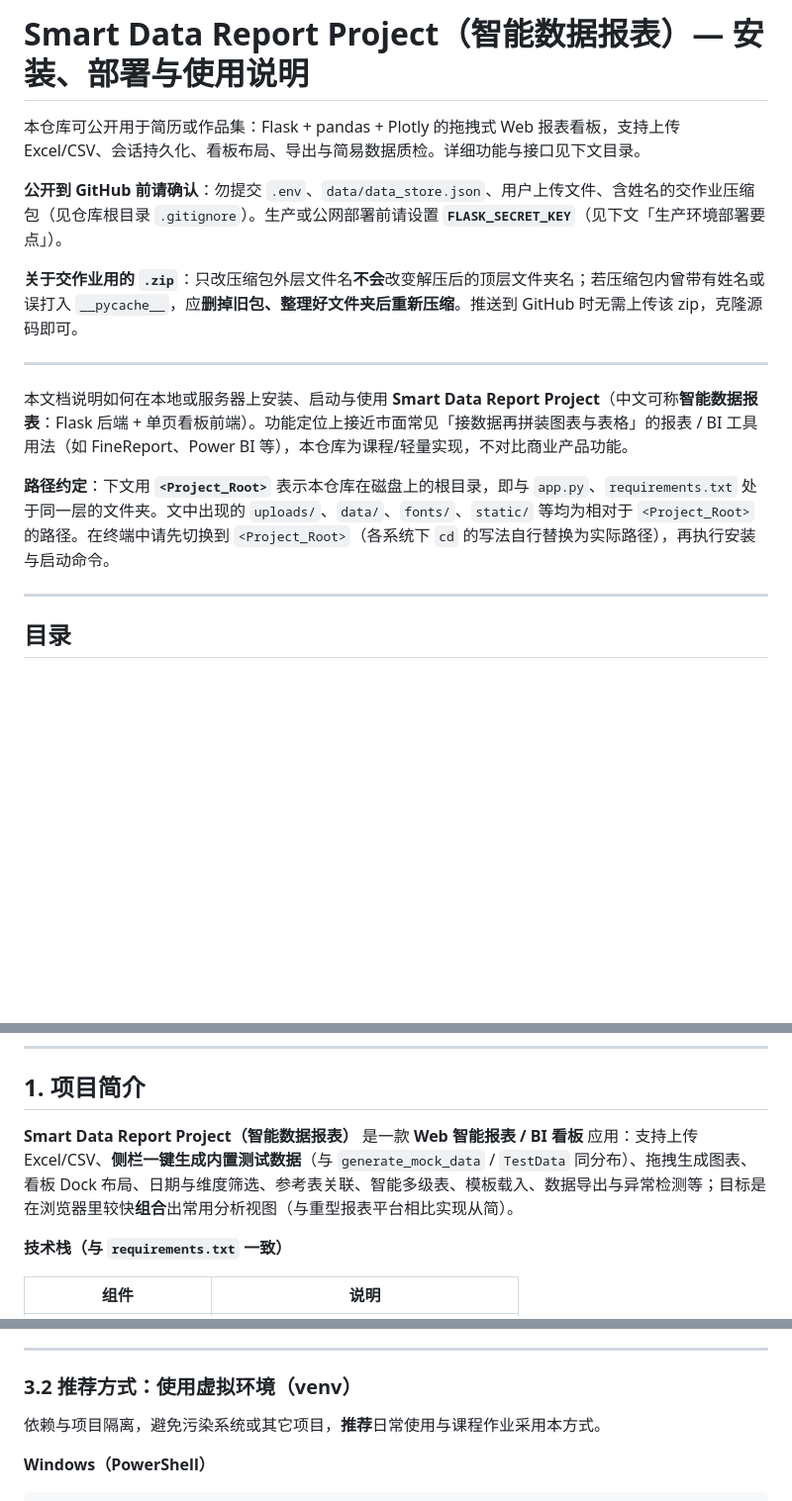
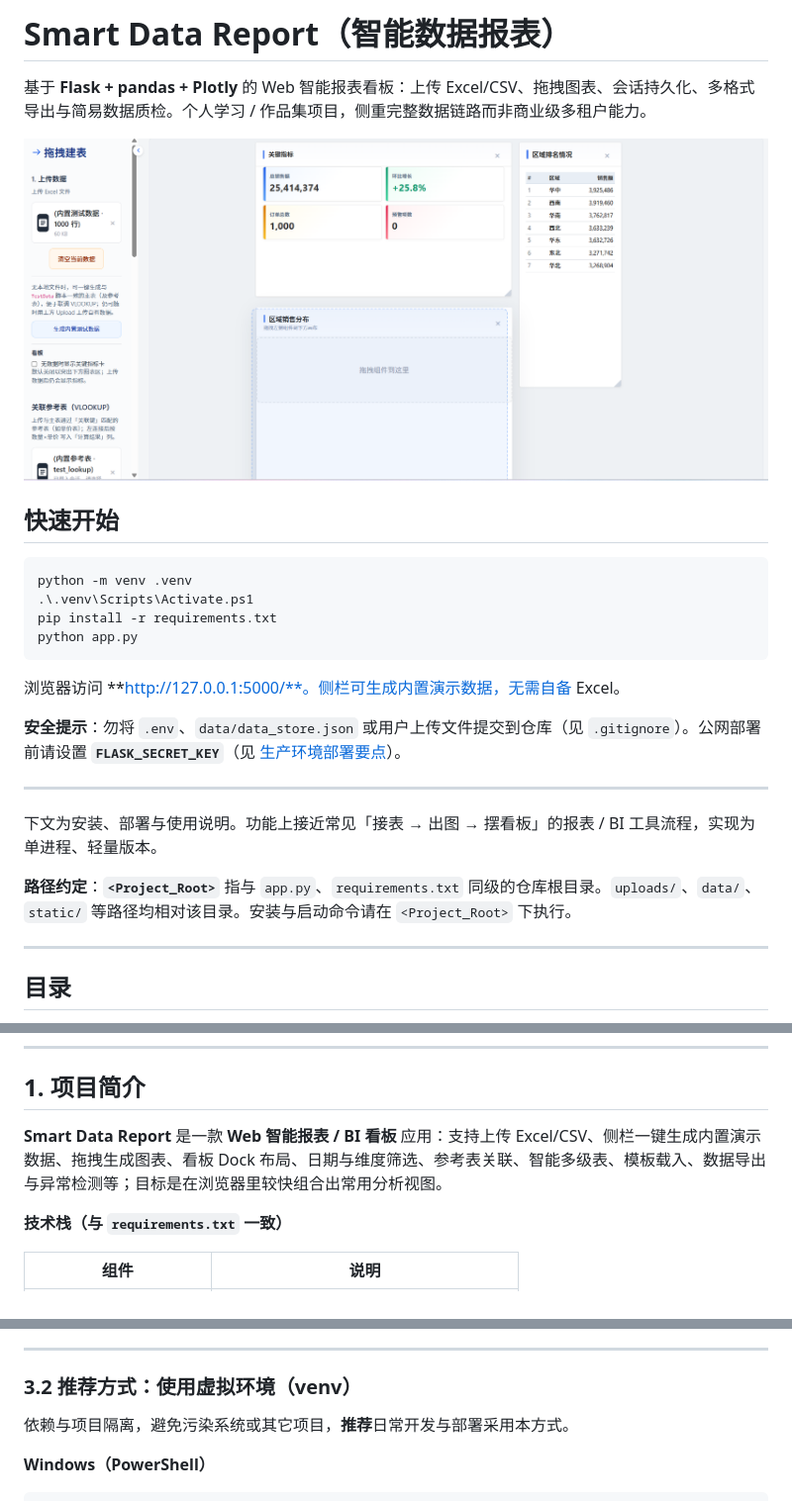
Before and after one commit to dooorr/smart-data-report, a Markdown page: README.md, 3 parts joined by grey strips. Shown at 99% size. GitHub-like rendering; blank space fills up the shorter version.

````diff
--- a/README.md
+++ b/README.md
@@ -1,16 +1,27 @@
-# Smart Data Report Project（智能数据报表）— 安装、部署与使用说明
+# Smart Data Report（智能数据报表）
 
-本仓库可公开用于简历或作品集：Flask + pandas + Plotly 的拖拽式 Web 报表看板，支持上传 Excel/CSV、会话持久化、看板布局、导出与简易数据质检。详细功能与接口见下文目录。
+基于 **Flask + pandas + Plotly** 的 Web 智能报表看板：上传 Excel/CSV、拖拽图表、会话持久化、多格式导出与简易数据质检。个人学习 / 作品集项目，侧重完整数据链路而非商业级多租户能力。
 
-**公开到 GitHub 前请确认**：勿提交 `.env`、`data/data_store.json`、用户上传文件、含姓名的交作业压缩包（见仓库根目录 `.gitignore`）。生产或公网部署前请设置 **`FLASK_SECRET_KEY`**（见下文「生产环境部署要点」）。
+![主看板概览](docs/thesis_figures/fig_4_2_dashboard_overview.png)
 
-**关于交作业用的 `.zip`**：只改压缩包外层文件名**不会**改变解压后的顶层文件夹名；若压缩包内曾带有姓名或误打入 `__pycache__`，应**删掉旧包、整理好文件夹后重新压缩**。推送到 GitHub 时无需上传该 zip，克隆源码即可。
+## 快速开始
+
+```powershell
+python -m venv .venv
+.\.venv\Scripts\Activate.ps1
+pip install -r requirements.txt
+python app.py
+```
+
+浏览器访问 **http://127.0.0.1:5000/**。侧栏可生成内置演示数据，无需自备 Excel。
+
+**安全提示**：勿将 `.env`、`data/data_store.json` 或用户上传文件提交到仓库（见 `.gitignore`）。公网部署前请设置 **`FLASK_SECRET_KEY`**（见 [生产环境部署要点](#5-生产环境部署要点)）。
 
 ---
 
-本文档说明如何在本地或服务器上安装、启动与使用 **Smart Data Report Project**（中文可称**智能数据报表**：Flask 后端 + 单页看板前端）。功能定位上接近市面常见「接数据再拼装图表与表格」的报表 / BI 工具用法（如 FineReport、Power BI 等），本仓库为课程/轻量实现，不对比商业产品功能。
+下文为安装、部署与使用说明。功能上接近常见「接表 → 出图 → 摆看板」的报表 / BI 工具流程，实现为单进程、轻量版本。
 
-**路径约定**：下文用 **`<Project_Root>`** 表示本仓库在磁盘上的根目录，即与 `app.py`、`requirements.txt` 处于同一层的文件夹。文中出现的 `uploads/`、`data/`、`fonts/`、`static/` 等均为相对于 `<Project_Root>` 的路径。在终端中请先切换到 `<Project_Root>`（各系统下 `cd` 的写法自行替换为实际路径），再执行安装与启动命令。
+**路径约定**：**`<Project_Root>`** 指与 `app.py`、`requirements.txt` 同级的仓库根目录。`uploads/`、`data/`、`static/` 等路径均相对该目录。安装与启动命令请在 `<Project_Root>` 下执行。
 
 ---
 
@@ -30,7 +41,7 @@
 
 ## 1. 项目简介
 
-**Smart Data Report Project（智能数据报表）** 是一款 **Web 智能报表 / BI 看板** 应用：支持上传 Excel/CSV、**侧栏一键生成内置测试数据**（与 `generate_mock_data` / `TestData` 同分布）、拖拽生成图表、看板 Dock 布局、日期与维度筛选、参考表关联、智能多级表、模板载入、数据导出与异常检测等；目标是在浏览器里较快**组合**出常用分析视图（与重型报表平台相比实现从简）。
+**Smart Data Report** 是一款 **Web 智能报表 / BI 看板** 应用：支持上传 Excel/CSV、侧栏一键生成内置演示数据、拖拽生成图表、看板 Dock 布局、日期与维度筛选、参考表关联、智能多级表、模板载入、数据导出与异常检测等；目标是在浏览器里较快组合出常用分析视图。
 
 **技术栈（与 `requirements.txt` 一致）**
 
@@ -71,7 +82,7 @@
 
 ### 3.2 推荐方式：使用虚拟环境（venv）
 
-依赖与项目隔离，避免污染系统或其它项目，**推荐**日常使用与课程作业采用本方式。
+依赖与项目隔离，避免污染系统或其它项目，**推荐**日常开发与部署采用本方式。
 
 **Windows（PowerShell）**
 
````
